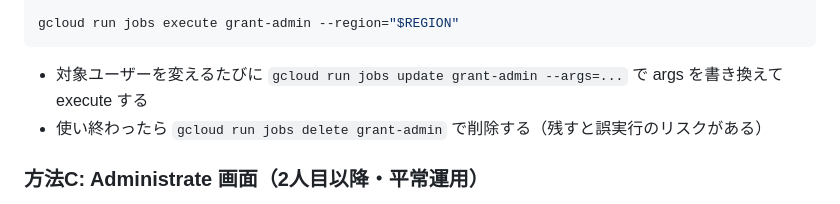
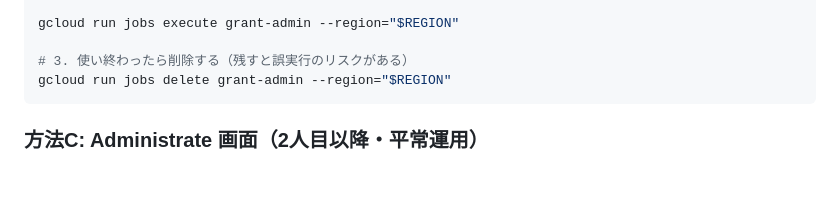
Before and after one commit to hiiragi17/greentea_temple, a Markdown page: docs/infra/deploy-runbook.md, the part around one of its changes. GitHub-like rendering; blank space fills up the shorter version.

````diff
--- a/docs/infra/deploy-runbook.md
+++ b/docs/infra/deploy-runbook.md
@@ -355,10 +401,10 @@ gcloud run jobs create grant-admin \
   --args="runner","User.find(123).update!(role: :admin)"
 
 gcloud run jobs execute grant-admin --region="$REGION"
+
+# 3. 使い終わったら削除する（残すと誤実行のリスクがある）
+gcloud run jobs delete grant-admin --region="$REGION"
 ```
-
-- 対象ユーザーを変えるたびに `gcloud run jobs update grant-admin --args=...` で args を書き換えて execute する
-- 使い終わったら `gcloud run jobs delete grant-admin` で削除する（残すと誤実行のリスクがある）
 
 ### 方法C: Administrate 画面（2人目以降・平常運用）
 
````
Also changed, not shown: other parts of docs/infra/deploy-runbook.md (+55 -9 lines).
